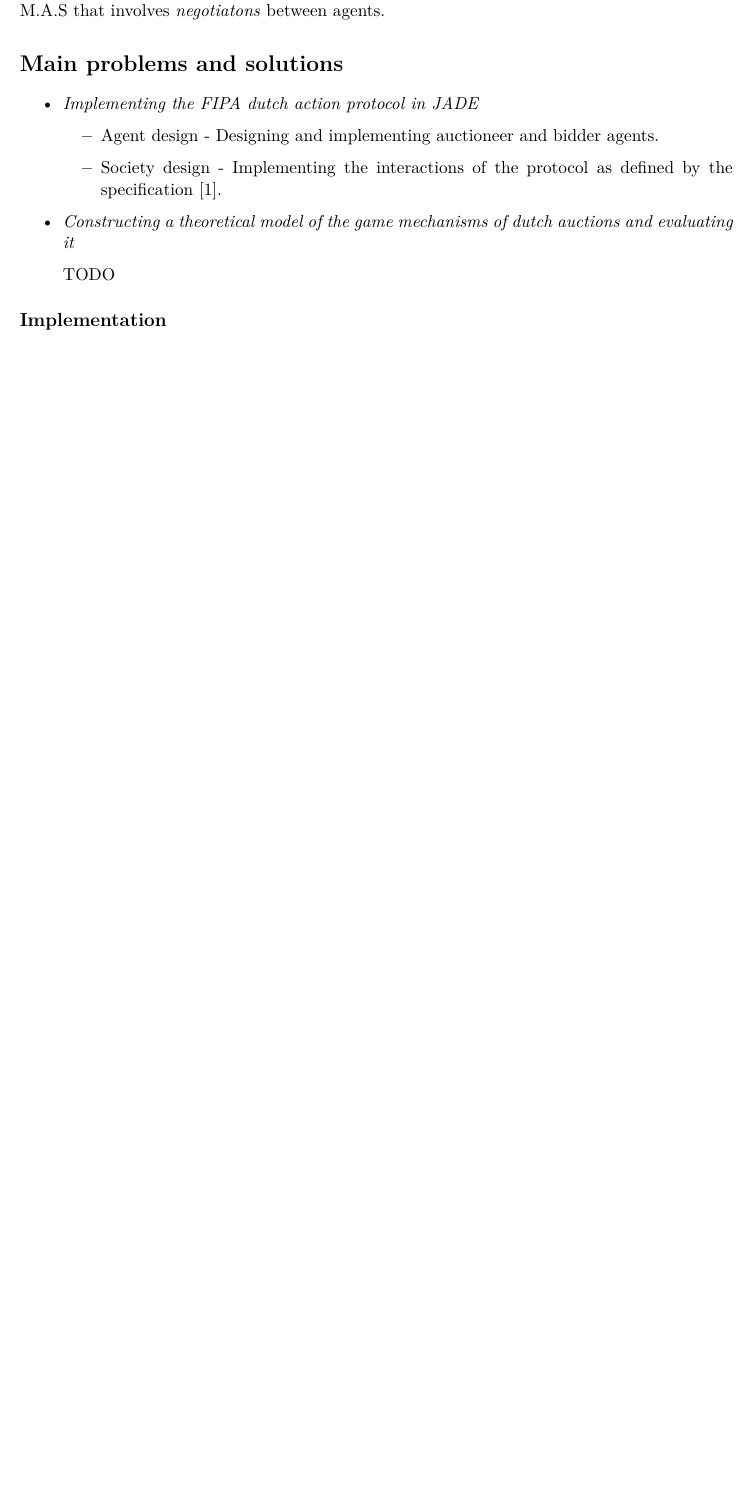
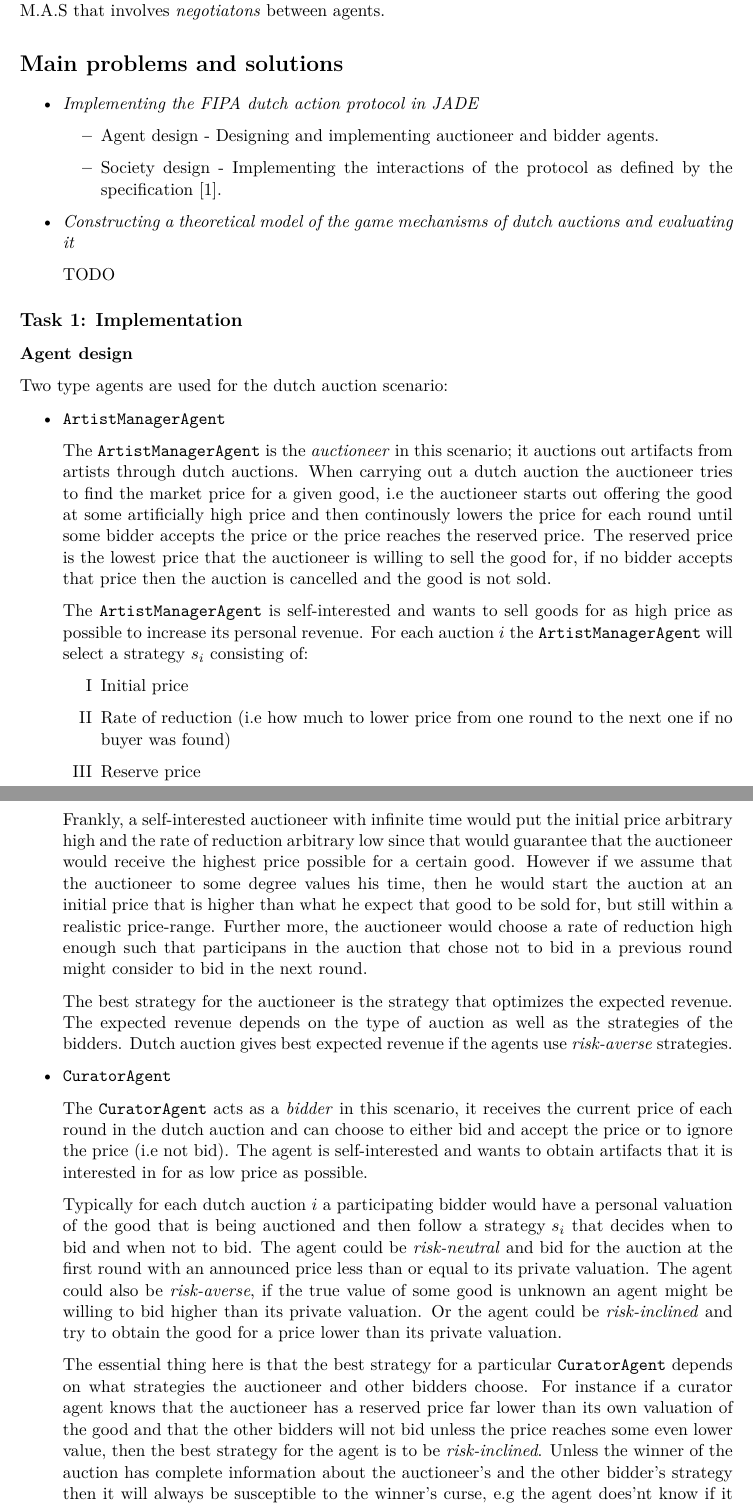
Before and after one commit to Limmen/AgentProgramming, a LaTeX problem sheet (hw2/report/report.tex): part of the page before the commit and two parts of pages 1 and 2 of 3 after it, the two joined at a grey line, cut so that both start at the same text, the shorter picture padded with empty space. Compiled offline with pdfLaTeX.

Commit message:
update report for hw2

```diff
--- a/hw2/report/report.tex
+++ b/hw2/report/report.tex
@@ -59,6 +59,28 @@ Implementing the FIPA Dutch Auction Interaction Protocol \citep{fipa_dutch} usin
 TODO
 \end{itemize}
 
-\subsection*{Implementation}
+\subsection*{Task 1: Implementation}
+\subsubsection*{Agent design}
+Two type agents are used for the dutch auction scenario:
+\begin{itemize}
+\item \texttt{ArtistManagerAgent}
 
-\subsection*{Game mechanisms}
+The \texttt{ArtistManagerAgent} is the \textit{auctioneer} in this scenario; it auctions out artifacts from artists through dutch auctions. When carrying out a dutch auction the auctioneer tries to find the market price for a given good, i.e the auctioneer starts out offering the good at some artificially high price and then continously lowers the price for each round until some bidder accepts the price or the price reaches the reserved price. The reserved price is the lowest price that the auctioneer is willing to sell the good for, if no bidder accepts that price then the auction is cancelled and the good is not sold.
+
+The \texttt{ArtistManagerAgent} is self-interested and wants to sell goods for as high price as possible to increase its personal revenue. For each auction $i$ the  \texttt{ArtistManagerAgent} will select a $\text{strategy }s_i$ consisting of:
+\begin{enumerate}[I]
+\item Initial price
+\item Rate of reduction (i.e how much to lower price from one round to the next one if no buyer was found)
+\item Reserve price
+\end{enumerate}
+Frankly, a self-interested auctioneer with infinite time would put the initial price arbitrary high and the rate of reduction arbitrary low since that would guarantee that the auctioneer would receive the highest price possible for a certain good. However if we assume that the auctioneer to some degree values his time, then he would start the auction at an initial price that is higher than what he expect that good to be sold for, but still within a realistic price-range. Further more, the auctioneer would choose a rate of reduction high enough such that participans in the auction that chose not to bid in a previous round might consider to bid in the next round.
+
+The best strategy for the auctioneer is the strategy that optimizes the expected revenue. The expected revenue depends on the type of auction as well as the strategies of the bidders. Dutch auction gives best expected revenue if the agents use \textit{risk-averse} strategies.
+
+\item \texttt{CuratorAgent}
+
+The \texttt{CuratorAgent} acts as a \textit{bidder} in this scenario, it receives the current price of each round in the dutch auction and can choose to either bid and accept the price or to ignore the price (i.e not bid). The agent is self-interested and wants to obtain artifacts that it is interested in for as low price as possible.
+
+Typically for each dutch auction $i$ a participating bidder would have a personal valuation of the good that is being auctioned and then follow a $\text{strategy }s_i$ that decides when to bid and when not to bid. The agent could be \textit{risk-neutral} and bid for the auction at the first round with an announced price less than or equal to its private valuation. The agent could also be \textit{risk-averse}, if the true value of some good is unknown an agent might be willing to bid higher than its private valuation. Or the agent could be \textit{risk-inclined} and try to obtain the good for a price lower than its private valuation.
+
+The essential thing here is that the best strategy for a particular \texttt{CuratorAgent} depends on what strategies the auctioneer and other bidders choose. For instance if a curator agent knows that the auctioneer has a reserved price far lower than its own valuation of the good and that the other bidders will not bid unless the price reaches some even lower value, then the best strategy for the agent is to be \textit{risk-inclined}. Unless the winner of the auction has complete information about the auctioneer's and the other bidder's strategy then it will always be susceptible to the winner's curse, e.g the agent does'nt know if it should be happy with winning the auction or worried because he might have overvalued the good.
```
Also changed, not shown: hw1/APDescription.txt (+1 -1 lines), hw2/report/report.pdf, hw2/report/report.tex (9 more changed lines), 2 other files.
